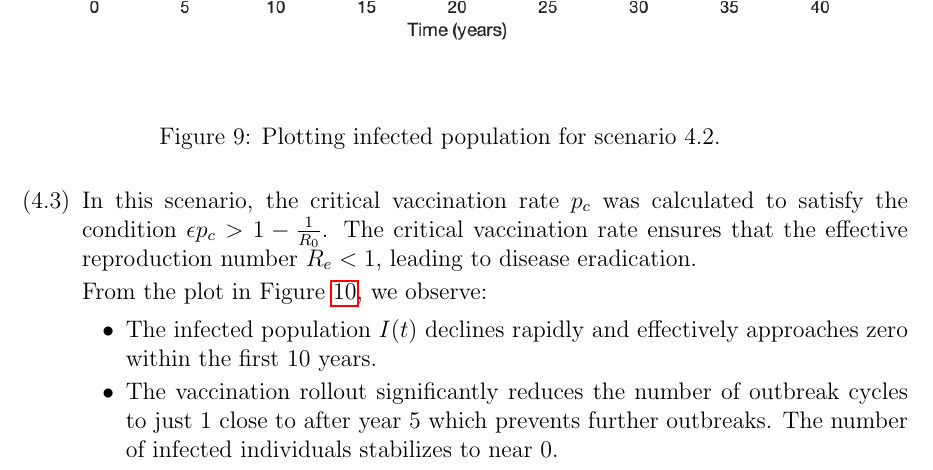
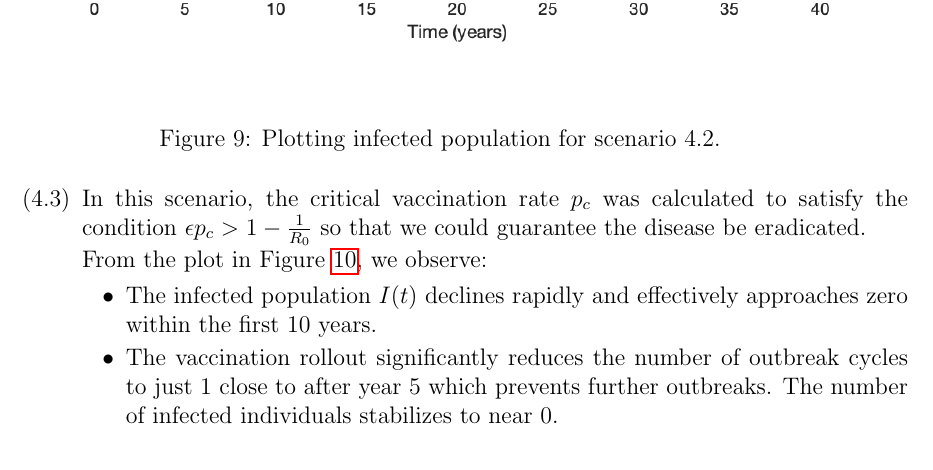
Before and after one commit to BaoGeist/ibehs-4a, a LaTeX problem sheet (Assignment 1/Assignment1.tex): part of page 13 of 19, cut so that both start at the same text. Compiled offline with pdfLaTeX.

Commit message:
update 4.3 based on baoze comments

```diff
--- a/Assignment 1/Assignment1.tex
+++ b/Assignment 1/Assignment1.tex
@@ -257,7 +257,7 @@ Baoze Lin, Hady Ibrahim
     \label{fig:figure42}
   \end{figure}
 
-  \item In this scenario, the critical vaccination rate \( p_c \) was calculated to satisfy the condition \( \epsilon p_c > 1 - \frac{1}{R_0} \). The critical vaccination rate ensures that the effective reproduction number \( R_e < 1 \), leading to disease eradication.
+  \item In this scenario, the critical vaccination rate \( p_c \) was calculated to satisfy the condition \( \epsilon p_c > 1 - \frac{1}{R_0} \) so that we could guarantee the disease be eradicated.
 
   From the plot in Figure \ref{fig:figure43}, we observe:
   \begin{itemize}
```
Also changed, not shown: Assignment 1/Assignment1.pdf.
